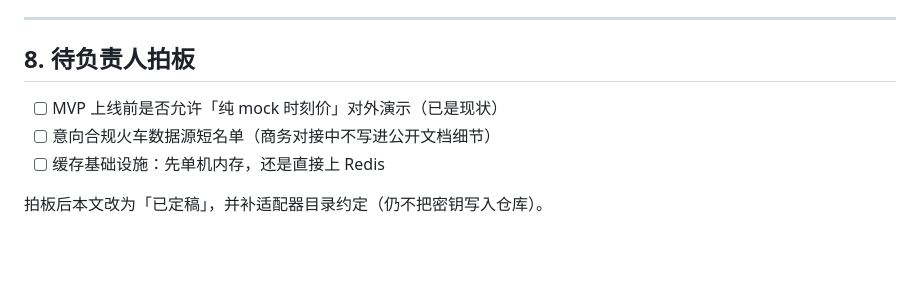
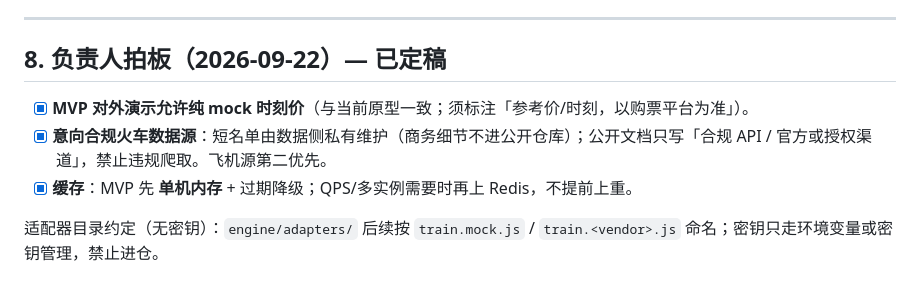
Before and after one commit to fasstDog/dongxing, a Markdown page: docs/data-sources.md, the part around the change. Drawn GitHub-style; blank space fills up the shorter version.

Commit message:
docs: 拍板 data-sources（mock 可演示、合规源私有短名单、MVP 内存缓存）

```diff
--- a/docs/data-sources.md
+++ b/docs/data-sources.md
@@ -108,10 +108,10 @@
 
 ---
 
-## 8. 待负责人拍板
+## 8. 负责人拍板（2026-09-22）— 已定稿
 
-- [ ] MVP 上线前是否允许「纯 mock 时刻价」对外演示（已是现状）
-- [ ] 意向合规火车数据源短名单（商务对接中不写进公开文档细节）
-- [ ] 缓存基础设施：先单机内存，还是直接上 Redis
+- [x] **MVP 对外演示允许纯 mock 时刻价**（与当前原型一致；须标注「参考价/时刻，以购票平台为准」）。
+- [x] **意向合规火车数据源**：短名单由数据侧私有维护（商务细节不进公开仓库）；公开文档只写「合规 API / 官方或授权渠道」，禁止违规爬取。飞机源第二优先。
+- [x] **缓存**：MVP 先 **单机内存** + 过期降级；QPS/多实例需要时再上 Redis，不提前上重。
 
-拍板后本文改为「已定稿」，并补适配器目录约定（仍不把密钥写入仓库）。
+适配器目录约定（无密钥）：`engine/adapters/` 后续按 `train.mock.js` / `train.<vendor>.js` 命名；密钥只走环境变量或密钥管理，禁止进仓。
```
